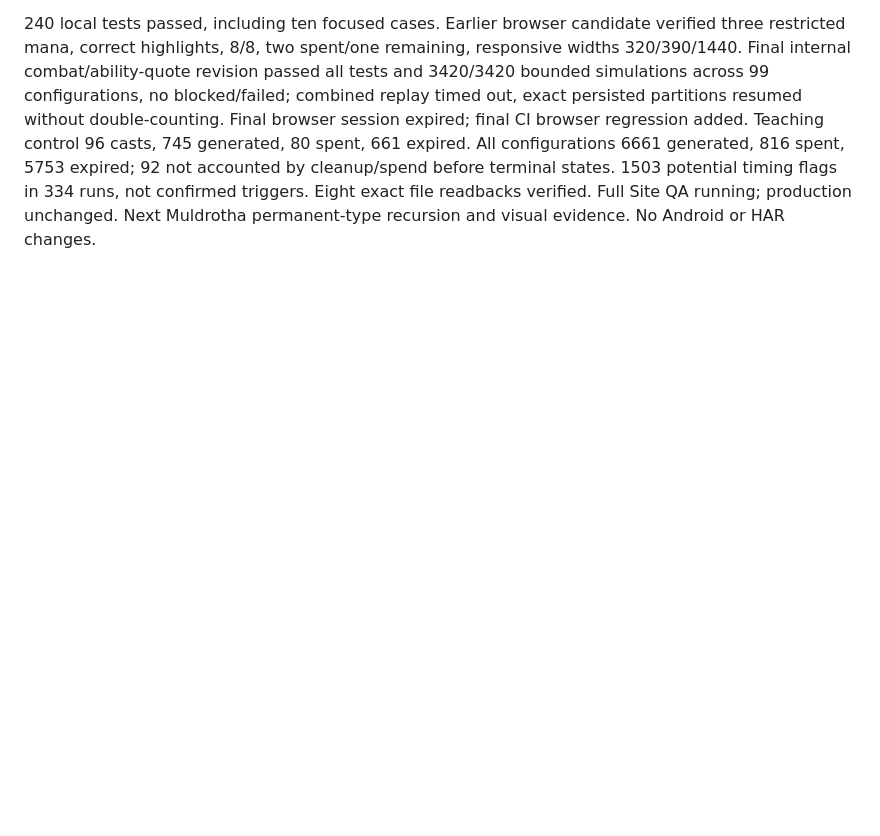
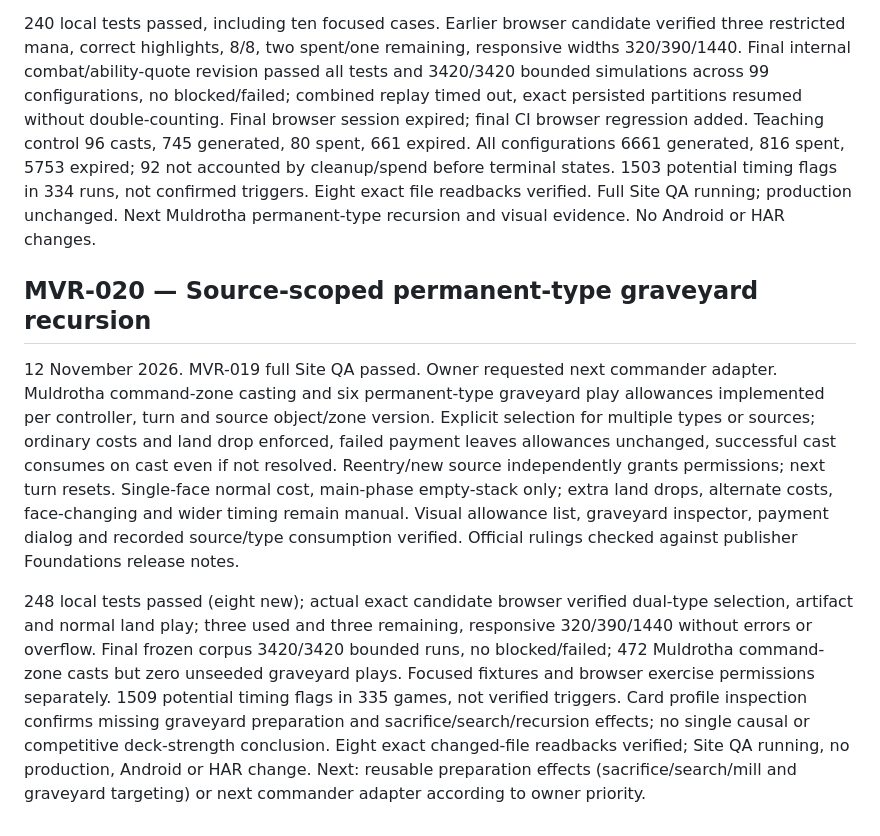
Before and after one commit to Dualis3283/morrow-knowledge3283, a Markdown page: 03-WORKING_STATE/MVR_003_CHECKPOINT_2026-11-12.md, the part around the change. GitHub-like rendering; blank space fills up the shorter version.

Commit message:
MVR-020: checkpoint graveyard permission and recursion evidence

```diff
--- a/03-WORKING_STATE/MVR_003_CHECKPOINT_2026-11-12.md
+++ b/03-WORKING_STATE/MVR_003_CHECKPOINT_2026-11-12.md
@@ -113,3 +113,9 @@ Added paid graveyard creature copy activation (either public graveyard), stack a
 12 November 2026. Previous MVR-018 full Site QA passed. Owner requested next commander adapter. Karn now has automated command-zone cast, resolution-time artifact-count upkeep, distinct restricted colorless balance retained through phases until cleanup, permitted artifact spell and activated ability payments (including mana conversion), prohibited direct nonartifact spell payment, live artifact-dependent base P/T, combat and simultaneous artifact-death recheck. Visual prompt, mana dialog, payment and cleanup evidence distinguish restricted balances. General mana restrictions, continuous effects, strategic combos and full rules remain incomplete.
 
 240 local tests passed, including ten focused cases. Earlier browser candidate verified three restricted mana, correct highlights, 8/8, two spent/one remaining, responsive widths 320/390/1440. Final internal combat/ability-quote revision passed all tests and 3420/3420 bounded simulations across 99 configurations, no blocked/failed; combined replay timed out, exact persisted partitions resumed without double-counting. Final browser session expired; final CI browser regression added. Teaching control 96 casts, 745 generated, 80 spent, 661 expired. All configurations 6661 generated, 816 spent, 5753 expired; 92 not accounted by cleanup/spend before terminal states. 1503 potential timing flags in 334 runs, not confirmed triggers. Eight exact file readbacks verified. Full Site QA running; production unchanged. Next Muldrotha permanent-type recursion and visual evidence. No Android or HAR changes.
+
+## MVR-020 — Source-scoped permanent-type graveyard recursion
+
+12 November 2026. MVR-019 full Site QA passed. Owner requested next commander adapter. Muldrotha command-zone casting and six permanent-type graveyard play allowances implemented per controller, turn and source object/zone version. Explicit selection for multiple types or sources; ordinary costs and land drop enforced, failed payment leaves allowances unchanged, successful cast consumes on cast even if not resolved. Reentry/new source independently grants permissions; next turn resets. Single-face normal cost, main-phase empty-stack only; extra land drops, alternate costs, face-changing and wider timing remain manual. Visual allowance list, graveyard inspector, payment dialog and recorded source/type consumption verified. Official rulings checked against publisher Foundations release notes.
+
+248 local tests passed (eight new); actual exact candidate browser verified dual-type selection, artifact and normal land play; three used and three remaining, responsive 320/390/1440 without errors or overflow. Final frozen corpus 3420/3420 bounded runs, no blocked/failed; 472 Muldrotha command-zone casts but zero unseeded graveyard plays. Focused fixtures and browser exercise permissions separately. 1509 potential timing flags in 335 games, not verified triggers. Card profile inspection confirms missing graveyard preparation and sacrifice/search/recursion effects; no single causal or competitive deck-strength conclusion. Eight exact changed-file readbacks verified; Site QA running, no production, Android or HAR change. Next: reusable preparation effects (sacrifice/search/mill and graveyard targeting) or next commander adapter according to owner priority.
```
